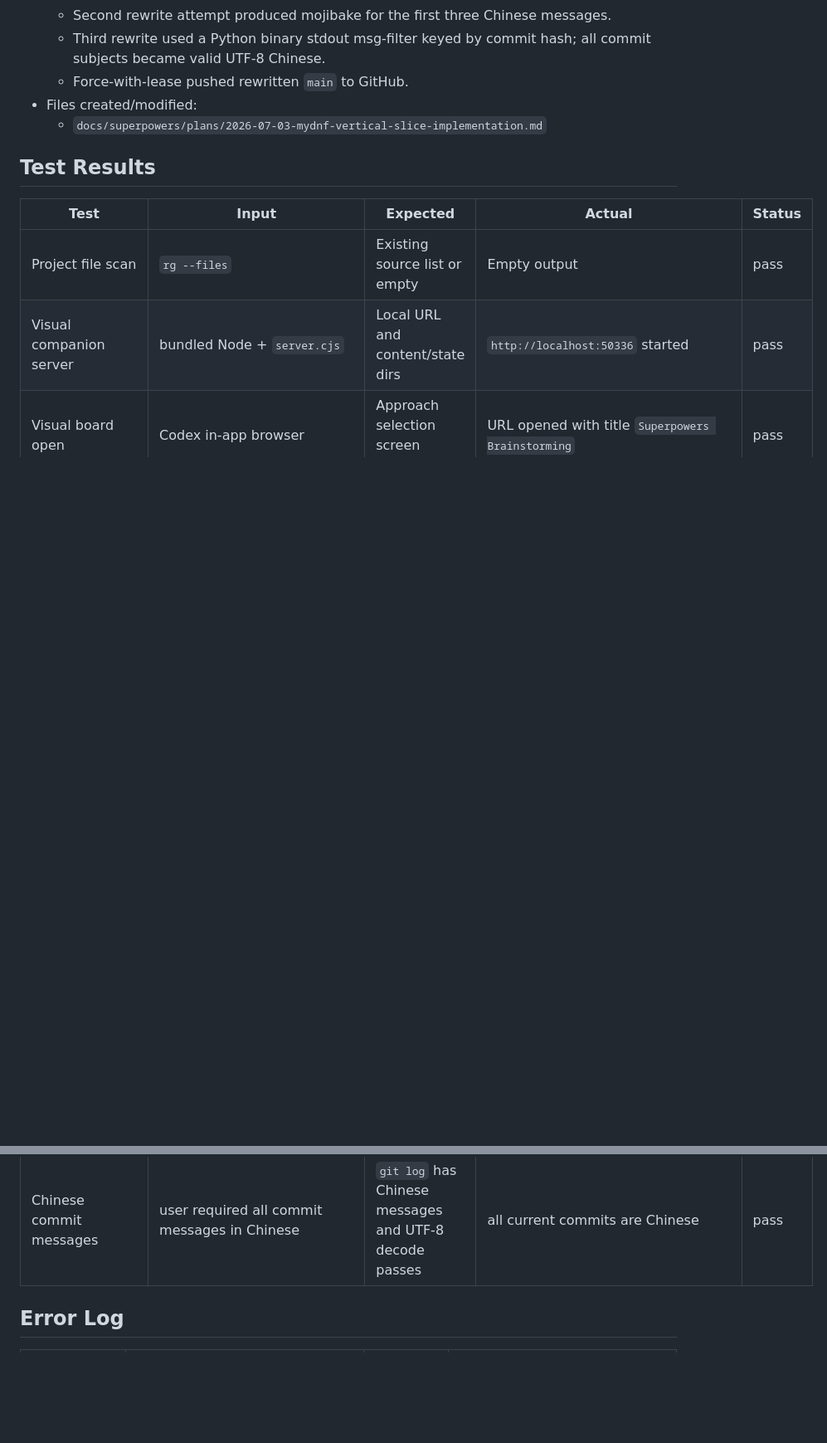
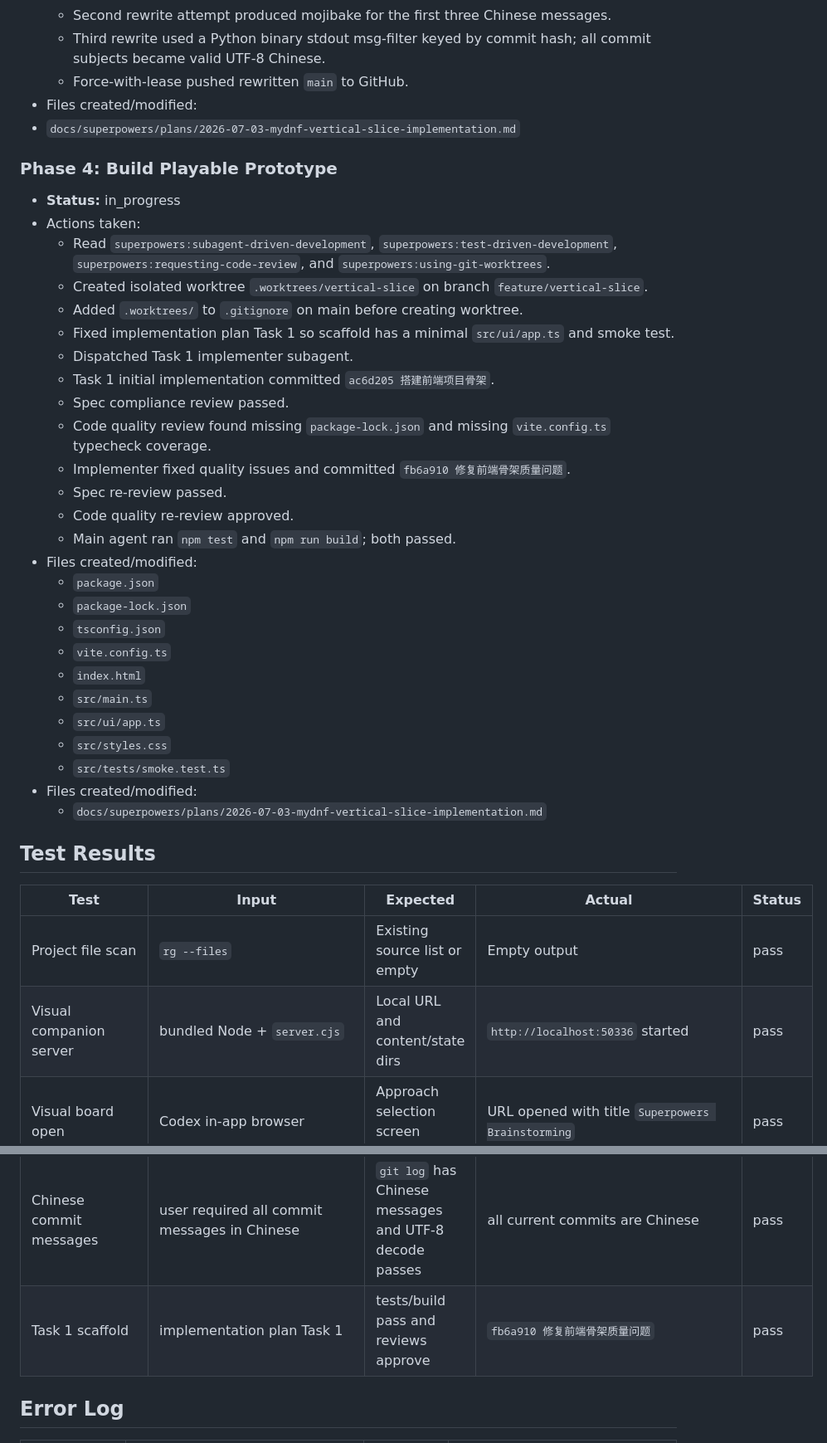
Before and after one commit to G1ow9711/MyDNF, a Markdown page: progress.md, 2 parts joined by grey strips. Shown at 83% size. Rendered like a GitHub page; blank space fills up the shorter version.

Commit message:
记录前端骨架完成状态

```diff
--- a/progress.md
+++ b/progress.md
@@ -84,6 +84,34 @@
   - Third rewrite used a Python binary stdout msg-filter keyed by commit hash; all commit subjects became valid UTF-8 Chinese.
   - Force-with-lease pushed rewritten `main` to GitHub.
 - Files created/modified:
+- `docs/superpowers/plans/2026-07-03-mydnf-vertical-slice-implementation.md`
+
+### Phase 4: Build Playable Prototype
+- **Status:** in_progress
+- Actions taken:
+  - Read `superpowers:subagent-driven-development`, `superpowers:test-driven-development`, `superpowers:requesting-code-review`, and `superpowers:using-git-worktrees`.
+  - Created isolated worktree `.worktrees/vertical-slice` on branch `feature/vertical-slice`.
+  - Added `.worktrees/` to `.gitignore` on main before creating worktree.
+  - Fixed implementation plan Task 1 so scaffold has a minimal `src/ui/app.ts` and smoke test.
+  - Dispatched Task 1 implementer subagent.
+  - Task 1 initial implementation committed `ac6d205 搭建前端项目骨架`.
+  - Spec compliance review passed.
+  - Code quality review found missing `package-lock.json` and missing `vite.config.ts` typecheck coverage.
+  - Implementer fixed quality issues and committed `fb6a910 修复前端骨架质量问题`.
+  - Spec re-review passed.
+  - Code quality re-review approved.
+  - Main agent ran `npm test` and `npm run build`; both passed.
+- Files created/modified:
+  - `package.json`
+  - `package-lock.json`
+  - `tsconfig.json`
+  - `vite.config.ts`
+  - `index.html`
+  - `src/main.ts`
+  - `src/ui/app.ts`
+  - `src/styles.css`
+  - `src/tests/smoke.test.ts`
+- Files created/modified:
   - `docs/superpowers/plans/2026-07-03-mydnf-vertical-slice-implementation.md`
 
 ## Test Results
@@ -100,6 +128,7 @@
 | Implementation plan created | approved development | Plan exists and self-review passed | `docs/superpowers/plans/2026-07-03-mydnf-vertical-slice-implementation.md` | pass |
 | GitHub push | user allowed push | `main` pushed to `origin/main` | `4d0d1de` pushed after history rewrite | pass |
 | Chinese commit messages | user required all commit messages in Chinese | `git log` has Chinese messages and UTF-8 decode passes | all current commits are Chinese | pass |
+| Task 1 scaffold | implementation plan Task 1 | tests/build pass and reviews approve | `fb6a910 修复前端骨架质量问题` | pass |
 
 ## Error Log
 | Timestamp | Error | Attempt | Resolution |
```
Also changed, not shown: task_plan.md (+2 -1 lines).
